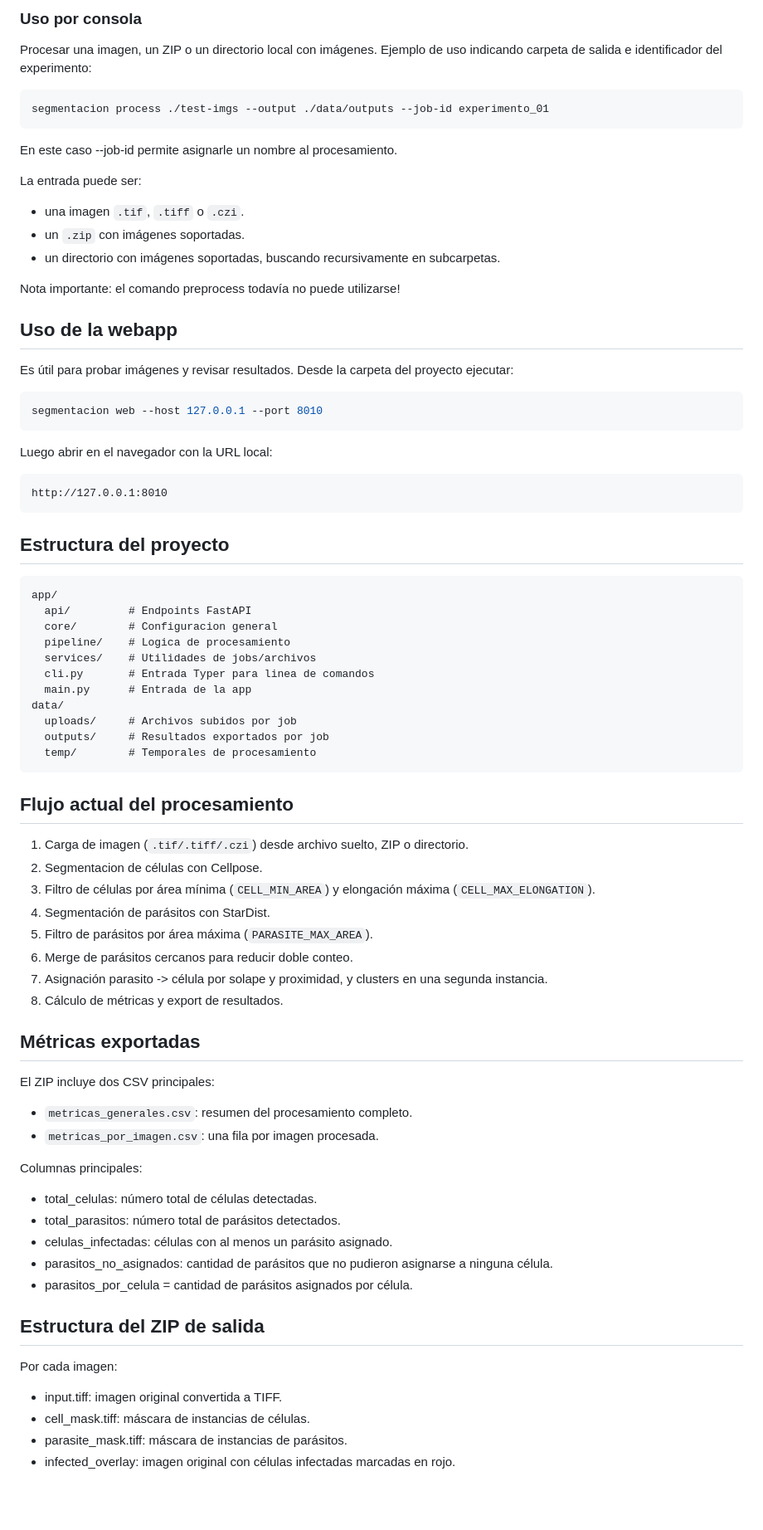
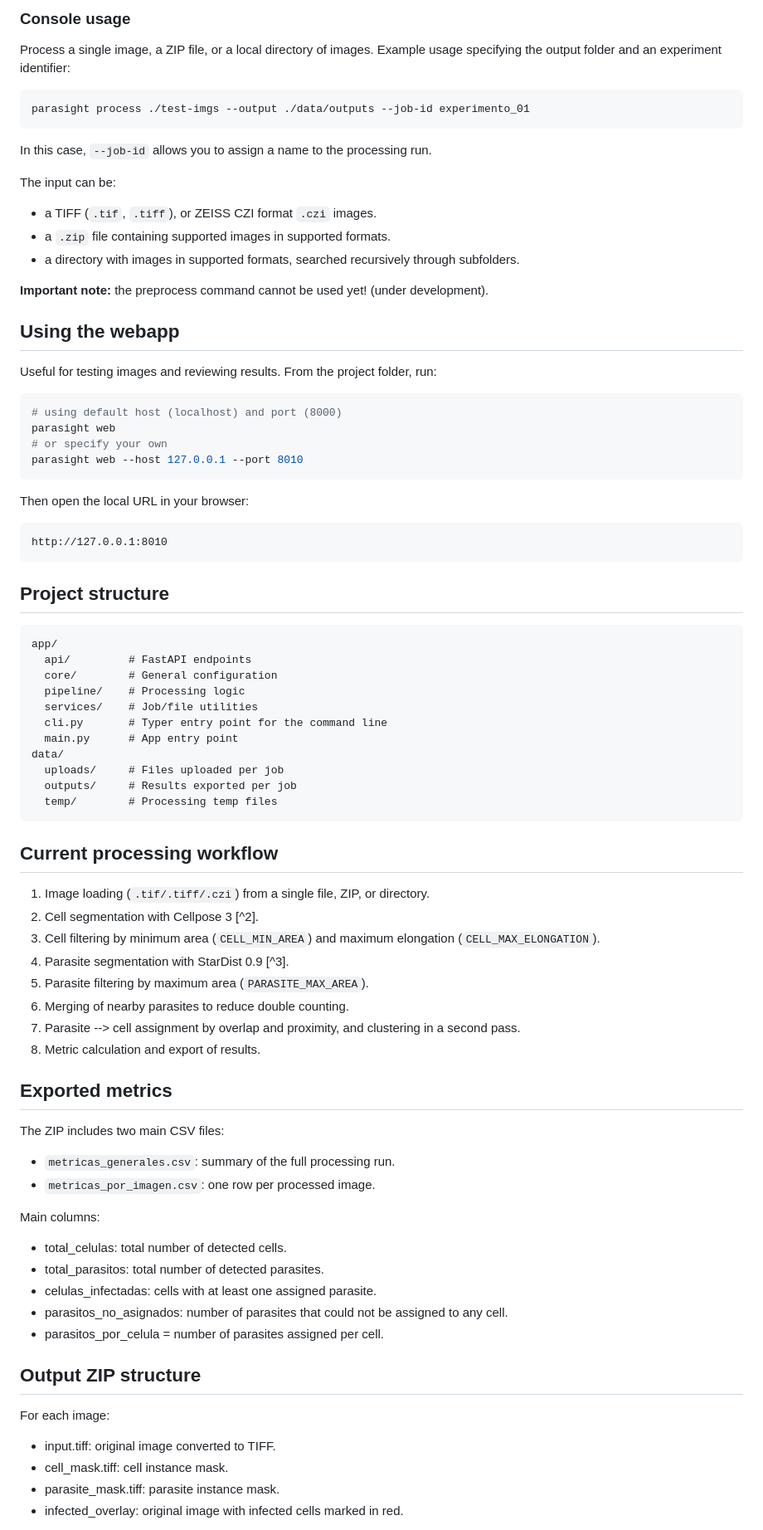
Before and after one commit to NaiaraSosa/proyecto-segmentacion-celular, a Markdown page: README.md, the part around one of its changes. Shown at 83% size. Drawn GitHub-style; blank space fills up the shorter version.

````diff
--- a/README.md
+++ b/README.md
@@ -72,84 +87,87 @@ segmentacion web --help
 ```
 
-### Uso por consola
+### Console usage
 
-Procesar una imagen, un ZIP o un directorio local con imágenes. Ejemplo de uso indicando carpeta de salida e identificador del experimento:
+Process a single image, a ZIP file, or a local directory of images. Example usage specifying the output folder and an experiment identifier:
 
 ```bash
-segmentacion process ./test-imgs --output ./data/outputs --job-id experimento_01
+parasight process ./test-imgs --output ./data/outputs --job-id experimento_01
 ```
 
-En este caso --job-id permite asignarle un nombre al procesamiento.
+In this case, `--job-id` allows you to assign a name to the processing run.
 
-La entrada puede ser:
+The input can be:
 
-- una imagen `.tif`, `.tiff` o `.czi`.
-- un `.zip` con imágenes soportadas.
-- un directorio con imágenes soportadas, buscando recursivamente en subcarpetas.
+- a TIFF (`.tif`, `.tiff`), or ZEISS CZI format `.czi` images.
+- a `.zip` file containing supported images in supported formats.
+- a directory with images in supported formats, searched recursively through subfolders.
 
-Nota importante: el comando preprocess todavía no puede utilizarse!
+**Important note:** the preprocess command cannot be used yet! (under development).
 
-## Uso de la webapp
+## Using the webapp
 
-Es útil para probar imágenes y revisar resultados. Desde la carpeta del proyecto ejecutar:
+Useful for testing images and reviewing results. From the project folder, run:
 
 ```bash
-segmentacion web --host 127.0.0.1 --port 8010
+# using default host (localhost) and port (8000)
+parasight web
+# or specify your own
+parasight web --host 127.0.0.1 --port 8010
 ```
 
-Luego abrir en el navegador con la URL local:
+Then open the local URL in your browser:
 
 ```text
 http://127.0.0.1:8010
 ```
 
-## Estructura del proyecto
+## Project structure
 
 ```text
 app/
-  api/         # Endpoints FastAPI
-  core/        # Configuracion general
-  pipeline/    # Logica de procesamiento
-  services/    # Utilidades de jobs/archivos
-  cli.py       # Entrada Typer para linea de comandos
-  main.py      # Entrada de la app
+  api/         # FastAPI endpoints
+  core/        # General configuration
+  pipeline/    # Processing logic
+  services/    # Job/file utilities
+  cli.py       # Typer entry point for the command line
+  main.py      # App entry point
 data/
-  uploads/     # Archivos subidos por job
-  outputs/     # Resultados exportados por job
-  temp/        # Temporales de procesamiento
+  uploads/     # Files uploaded per job
+  outputs/     # Results exported per job
+  temp/        # Processing temp files
 ```
 
-## Flujo actual del procesamiento
+## Current processing workflow
 
-1. Carga de imagen (`.tif/.tiff/.czi`) desde archivo suelto, ZIP o directorio.
-2. Segmentacion de células con Cellpose.
-3. Filtro de células por área mínima (`CELL_MIN_AREA`) y elongación máxima (`CELL_MAX_ELONGATION`).
-4. Segmentación de parásitos con StarDist.
-5. Filtro de parásitos por área máxima (`PARASITE_MAX_AREA`).
-6. Merge de parásitos cercanos para reducir doble conteo.
-7. Asignación parasito -> célula por solape y proximidad, y clusters en una segunda instancia.
-8. Cálculo de métricas y export de resultados.
+1. Image loading (`.tif/.tiff/.czi`) from a single file, ZIP, or directory.
+2. Cell segmentation with Cellpose 3 [^2].
+3. Cell filtering by minimum area (`CELL_MIN_AREA`) and maximum elongation (`CELL_MAX_ELONGATION`).
+4. Parasite segmentation with StarDist 0.9 [^3].
+5. Parasite filtering by maximum area (`PARASITE_MAX_AREA`).
+6. Merging of nearby parasites to reduce double counting.
+7. Parasite --> cell assignment by overlap and proximity, and clustering in a second pass.
+8. Metric calculation and export of results.
 
-## Métricas exportadas
+## Exported metrics
 
-El ZIP incluye dos CSV principales:
+The ZIP includes two main CSV files:
 
-- `metricas_generales.csv`: resumen del procesamiento completo.
-- `metricas_por_imagen.csv`: una fila por imagen procesada.
+- `metricas_generales.csv`: summary of the full processing run.
+- `metricas_por_imagen.csv`: one row per processed image.
 
-Columnas principales:
+Main columns:
 
-- total_celulas: número total de células detectadas.
-- total_parasitos: número total de parásitos detectados.
-- celulas_infectadas: células con al menos un parásito asignado.
-- parasitos_no_asignados: cantidad de parásitos que no pudieron asignarse a ninguna célula.
-- parasitos_por_celula = cantidad de parásitos asignados por célula.
+- total_celulas: total number of detected cells.
+- total_parasitos: total number of detected parasites.
+- celulas_infectadas: cells with at least one assigned parasite.
+- parasitos_no_asignados: number of parasites that could not be assigned to any cell.
+- parasitos_por_celula = number of parasites assigned per cell.
 
-## Estructura del ZIP de salida
+## Output ZIP structure
 
-Por cada imagen:
-- input.tiff: imagen original convertida a TIFF.
-- cell_mask.tiff: máscara de instancias de células.
-- parasite_mask.tiff: máscara de instancias de parásitos.
-- infected_overlay: imagen original con células infectadas marcadas en rojo.
+For each image:
+- input.tiff: original image converted to TIFF.
+- cell_mask.tiff: cell instance mask.
+- parasite_mask.tiff: parasite instance mask.
+- infected_overlay: original image with infected cells marked in red.
 
````
Also changed, not shown: other parts of README.md (+55 -32 lines).
